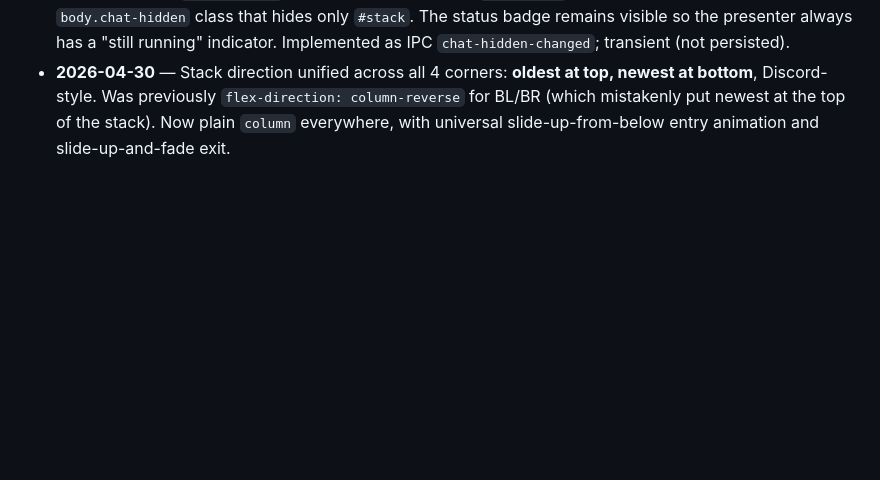
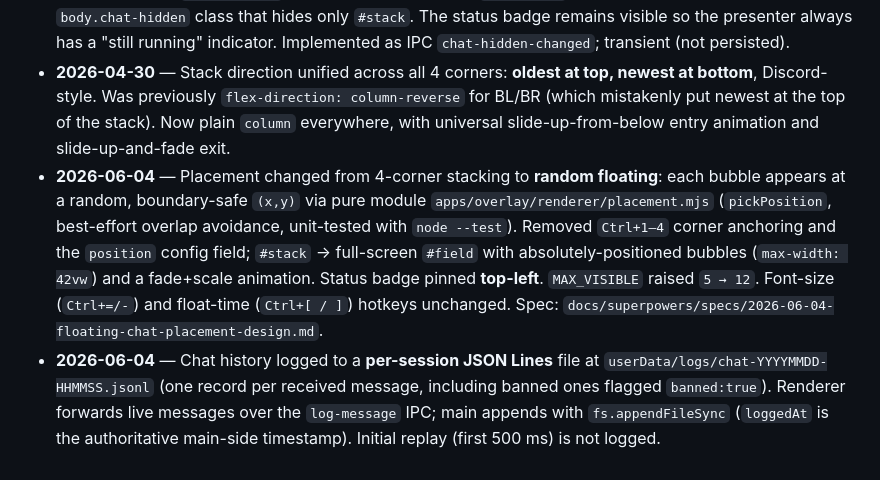
Before and after one commit to pallet0/goorm-chat, a Markdown page: CLAUDE.md, the part around the change. Drawn GitHub-style; blank space fills up the shorter version.

Commit message:
docs: record floating-placement + chat-log decisions
Co-Authored-By: Claude Opus 4.8 (1M context) <noreply@anthropic.com>

```diff
--- a/CLAUDE.md
+++ b/CLAUDE.md
@@ -39,3 +39,5 @@ Always invoke the `superpowers:brainstorming` skill before adding features or ma
 - **2026-04-30** — Post-MVP **ban mode** (`Ctrl+Shift+B` toggle, click bubble to ban, `Ctrl+Shift+U` to clear all). Local block-list persisted in `userData/config.json` (`banList` key). Auto-exits after 30 s. Caveat: local-only filtering; v2 needs server-side per-phone IDs to be tamper-proof.
 - **2026-04-30** — `Ctrl+Shift+H` semantics changed from `win.hide()` (hides everything) to a CSS `body.chat-hidden` class that hides only `#stack`. The status badge remains visible so the presenter always has a "still running" indicator. Implemented as IPC `chat-hidden-changed`; transient (not persisted).
 - **2026-04-30** — Stack direction unified across all 4 corners: **oldest at top, newest at bottom**, Discord-style. Was previously `flex-direction: column-reverse` for BL/BR (which mistakenly put newest at the top of the stack). Now plain `column` everywhere, with universal slide-up-from-below entry animation and slide-up-and-fade exit.
+- **2026-06-04** — Placement changed from 4-corner stacking to **random floating**: each bubble appears at a random, boundary-safe `(x,y)` via pure module `apps/overlay/renderer/placement.mjs` (`pickPosition`, best-effort overlap avoidance, unit-tested with `node --test`). Removed `Ctrl+1–4` corner anchoring and the `position` config field; `#stack` → full-screen `#field` with absolutely-positioned bubbles (`max-width: 42vw`) and a fade+scale animation. Status badge pinned **top-left**. `MAX_VISIBLE` raised `5 → 12`. Font-size (`Ctrl+=/-`) and float-time (`Ctrl+[ / ]`) hotkeys unchanged. Spec: `docs/superpowers/specs/2026-06-04-floating-chat-placement-design.md`.
+- **2026-06-04** — Chat history logged to a **per-session JSON Lines** file at `userData/logs/chat-YYYYMMDD-HHMMSS.jsonl` (one record per received message, including banned ones flagged `banned:true`). Renderer forwards live messages over the `log-message` IPC; main appends with `fs.appendFileSync` (`loggedAt` is the authoritative main-side timestamp). Initial replay (first 500 ms) is not logged.
```
